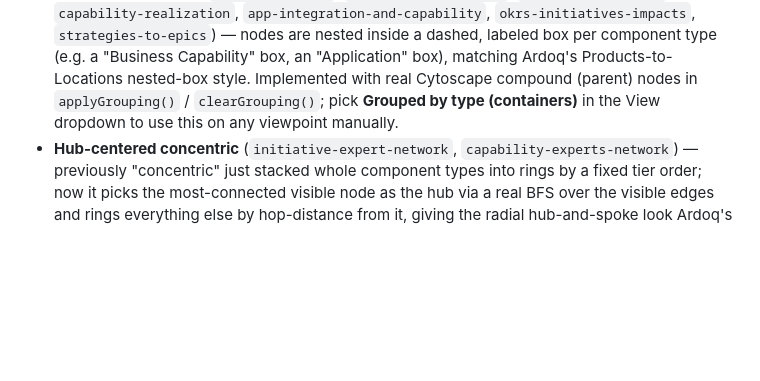
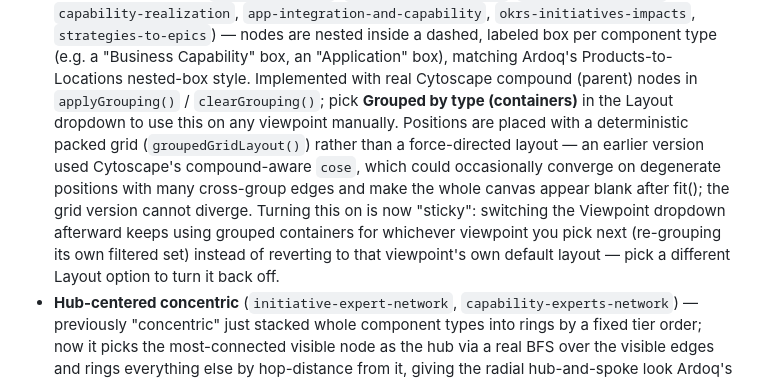
Before and after one commit to Noorul135/zoho-ea-poc, a Markdown page: README.md, the part around the change. GitHub-like rendering; blank space fills up the shorter version.

```diff
--- a/README.md
+++ b/README.md
@@ -100,8 +100,17 @@ guide](https://help.ardoq.com/en/articles/43903-legacy-experience-getting-starte
   component type (e.g. a "Business Capability" box, an "Application" box),
   matching Ardoq's Products-to-Locations nested-box style. Implemented with
   real Cytoscape compound (parent) nodes in `applyGrouping()` /
-  `clearGrouping()`; pick **Grouped by type (containers)** in the View
-  dropdown to use this on any viewpoint manually.
+  `clearGrouping()`; pick **Grouped by type (containers)** in the Layout
+  dropdown to use this on any viewpoint manually. Positions are placed with a
+  deterministic packed grid (`groupedGridLayout()`) rather than a
+  force-directed layout — an earlier version used Cytoscape's compound-aware
+  `cose`, which could occasionally converge on degenerate positions with many
+  cross-group edges and make the whole canvas appear blank after fit(); the
+  grid version cannot diverge. Turning this on is now "sticky": switching the
+  Viewpoint dropdown afterward keeps using grouped containers for whichever
+  viewpoint you pick next (re-grouping its own filtered set) instead of
+  reverting to that viewpoint's own default layout — pick a different Layout
+  option to turn it back off.
 - **Hub-centered concentric** (`initiative-expert-network`,
   `capability-experts-network`) — previously "concentric" just stacked whole
   component types into rings by a fixed tier order; now it picks the
```
